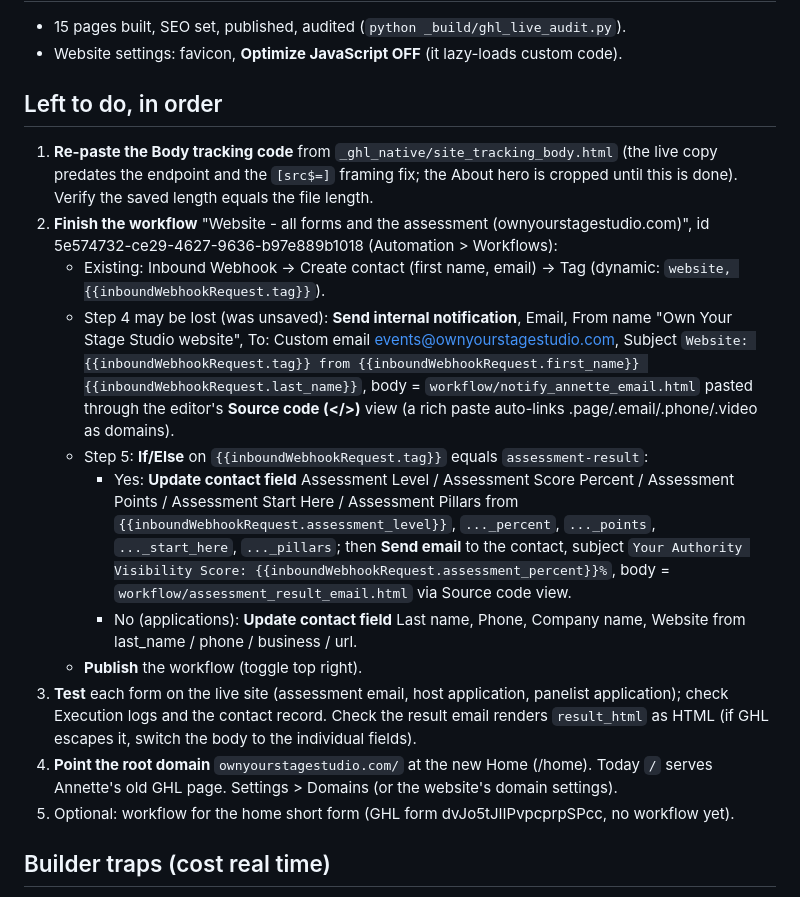
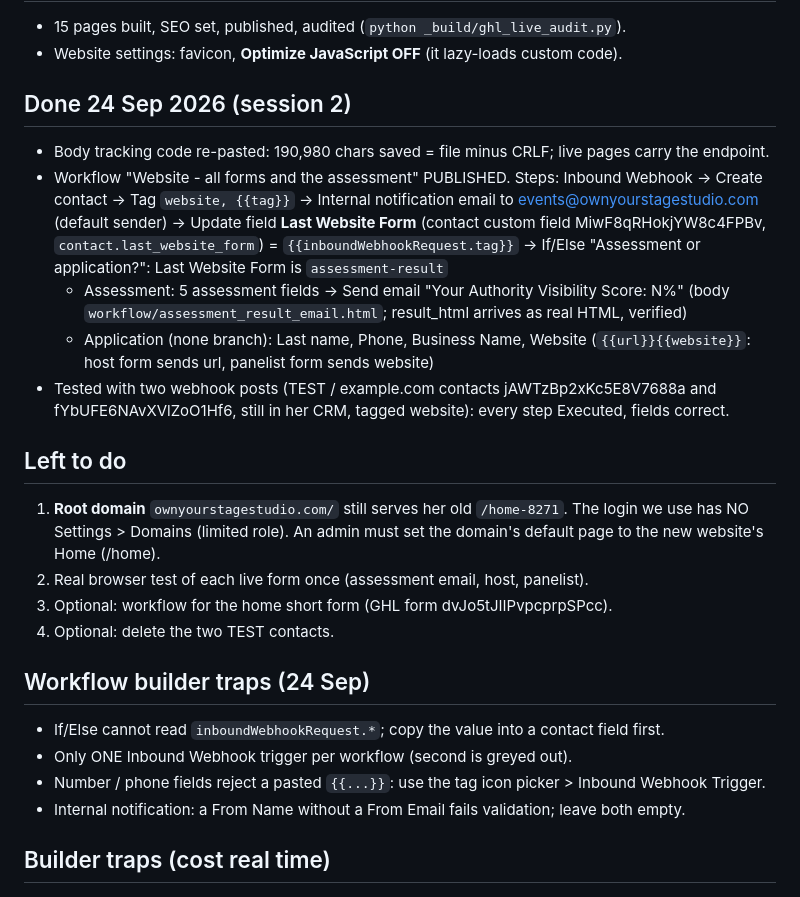
Before and after one commit to harryroguecoachteams-cmd/ownyourstagestudio, a Markdown page: _ghl_native/RESUME.md, the part around the change. GitHub-like rendering.

Commit message:
GHL runbook: tracking code re-pasted, website workflow built, tested and published; root domain needs an admin
Co-Authored-By: Claude Opus 5.5 <noreply@anthropic.com>

```diff
--- a/_ghl_native/RESUME.md
+++ b/_ghl_native/RESUME.md
@@ -20,35 +20,33 @@ GitHub Pages is only a demo copy.
 - 15 pages built, SEO set, published, audited (`python _build/ghl_live_audit.py`).
 - Website settings: favicon, **Optimize JavaScript OFF** (it lazy-loads custom code).
 
-## Left to do, in order
-1. **Re-paste the Body tracking code** from `_ghl_native/site_tracking_body.html`
-   (the live copy predates the endpoint and the `[src$=]` framing fix; the About hero is
-   cropped until this is done). Verify the saved length equals the file length.
-2. **Finish the workflow** "Website - all forms and the assessment (ownyourstagestudio.com)",
-   id 5e574732-ce29-4627-9636-b97e889b1018 (Automation > Workflows):
-   - Existing: Inbound Webhook -> Create contact (first name, email) -> Tag (dynamic:
-     `website, {{inboundWebhookRequest.tag}}`).
-   - Step 4 may be lost (was unsaved): **Send internal notification**, Email, From name
-     "Own Your Stage Studio website", To: Custom email events@ownyourstagestudio.com,
-     Subject `Website: {{inboundWebhookRequest.tag}} from {{inboundWebhookRequest.first_name}} {{inboundWebhookRequest.last_name}}`,
-     body = `workflow/notify_annette_email.html` pasted through the editor's **Source code (</>)**
-     view (a rich paste auto-links .page/.email/.phone/.video as domains).
-   - Step 5: **If/Else** on `{{inboundWebhookRequest.tag}}` equals `assessment-result`:
-     - Yes: **Update contact field** Assessment Level / Assessment Score Percent / Assessment
-       Points / Assessment Start Here / Assessment Pillars from
-       `{{inboundWebhookRequest.assessment_level}}`, `..._percent`, `..._points`,
-       `..._start_here`, `..._pillars`; then **Send email** to the contact, subject
-       `Your Authority Visibility Score: {{inboundWebhookRequest.assessment_percent}}%`,
-       body = `workflow/assessment_result_email.html` via Source code view.
-     - No (applications): **Update contact field** Last name, Phone, Company name, Website
-       from last_name / phone / business / url.
-   - **Publish** the workflow (toggle top right).
-3. **Test** each form on the live site (assessment email, host application, panelist
-   application); check Execution logs and the contact record. Check the result email renders
-   `result_html` as HTML (if GHL escapes it, switch the body to the individual fields).
-4. **Point the root domain** `ownyourstagestudio.com/` at the new Home (/home). Today `/`
-   serves Annette's old GHL page. Settings > Domains (or the website's domain settings).
-5. Optional: workflow for the home short form (GHL form dvJo5tJIIPvpcprpSPcc, no workflow yet).
+## Done 24 Sep 2026 (session 2)
+- Body tracking code re-pasted: 190,980 chars saved = file minus CRLF; live pages carry the endpoint.
+- Workflow "Website - all forms and the assessment" PUBLISHED. Steps:
+  Inbound Webhook -> Create contact -> Tag `website, {{tag}}` -> Internal notification email to
+  events@ownyourstagestudio.com (default sender) -> Update field **Last Website Form** (contact
+  custom field MiwF8qRHokjYW8c4FPBv, `contact.last_website_form`) = `{{inboundWebhookRequest.tag}}`
+  -> If/Else "Assessment or application?": Last Website Form is `assessment-result`
+  - Assessment: 5 assessment fields -> Send email "Your Authority Visibility Score: N%"
+    (body `workflow/assessment_result_email.html`; result_html arrives as real HTML, verified)
+  - Application (none branch): Last name, Phone, Business Name, Website
+    (`{{url}}{{website}}`: host form sends url, panelist form sends website)
+- Tested with two webhook posts (TEST / example.com contacts jAWTzBp2xKc5E8V7688a and
+  fYbUFE6NAvXVlZoO1Hf6, still in her CRM, tagged website): every step Executed, fields correct.
+
+## Left to do
+1. **Root domain** `ownyourstagestudio.com/` still serves her old `/home-8271`. The login we use
+   has NO Settings > Domains (limited role). An admin must set the domain's default page to the
+   new website's Home (/home).
+2. Real browser test of each live form once (assessment email, host, panelist).
+3. Optional: workflow for the home short form (GHL form dvJo5tJIIPvpcprpSPcc).
+4. Optional: delete the two TEST contacts.
+
+## Workflow builder traps (24 Sep)
+- If/Else cannot read `inboundWebhookRequest.*`; copy the value into a contact field first.
+- Only ONE Inbound Webhook trigger per workflow (second is greyed out).
+- Number / phone fields reject a pasted `{{...}}`: use the tag icon picker > Inbound Webhook Trigger.
+- Internal notification: a From Name without a From Email fails validation; leave both empty.
 
 ## Builder traps (cost real time)
 - Chrome must be visible. If `document.visibilityState` is "hidden" the builder never
```
